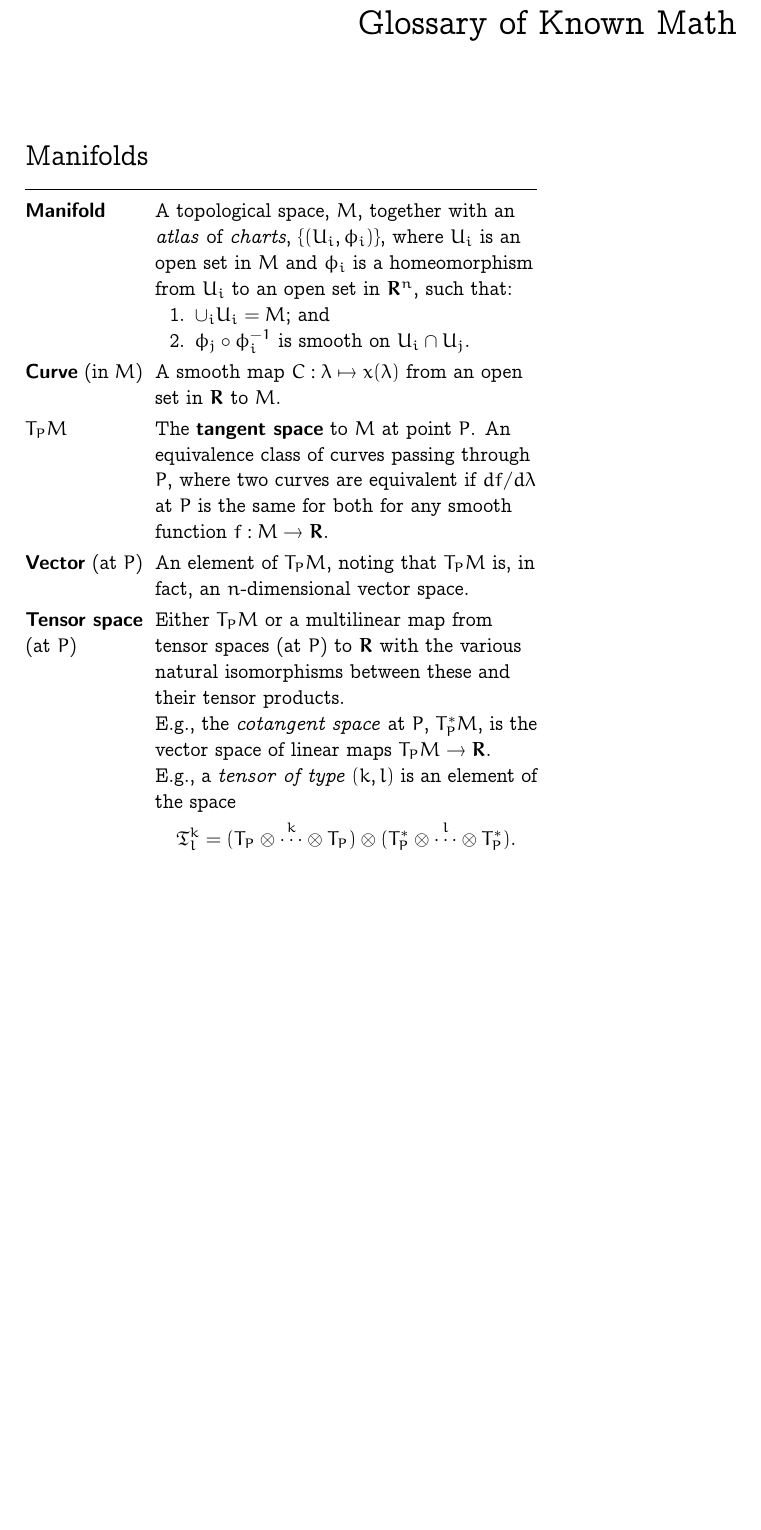
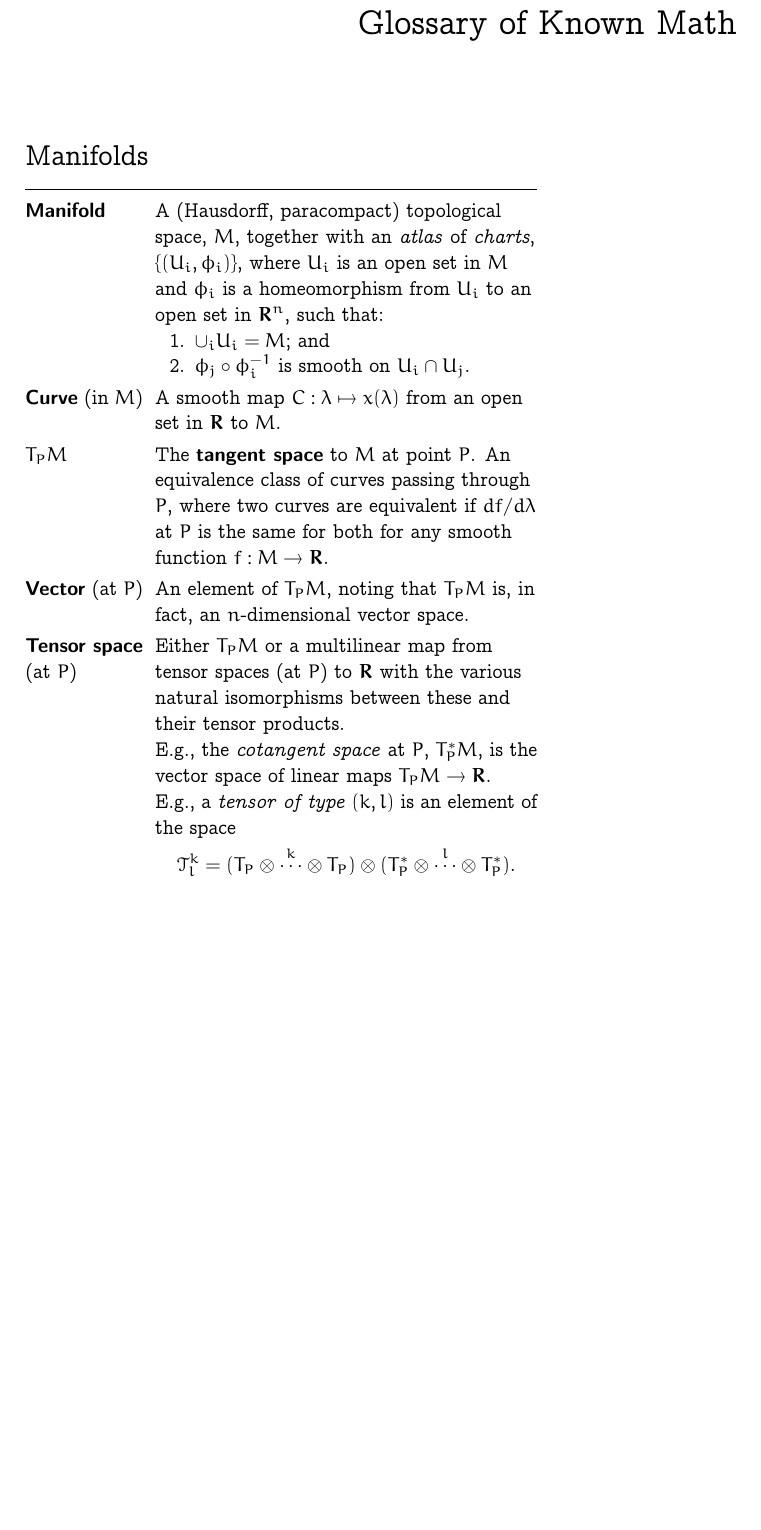
Before and after one commit to tcquinn/gauge-theory, a LaTeX document (glossary-of-known-math.tex): part of the page, cut so that both start at the same text. Compiled offline with pdfLaTeX.

Commit message:
Added technical conditions on manifold

```diff
--- a/glossary-of-known-math.tex
+++ b/glossary-of-known-math.tex
@@ -40,7 +40,7 @@
 \section*{Manifolds}
 \begin{tabularx}{\columnwidth}{@{}p{0.23\columnwidth}>{\raggedright\arraybackslash}X@{}}
   \toprule
-  $\defn{Manifold}$ & A topological space, $M$, together with an \emph{atlas} of \emph{charts}, $\{(U_i, \phi_i)\}$, where $U_i$ is an open set in $M$ and $\phi_i$ is a homeomorphism from $U_i$ to an open set in $\reals^n$, such that:
+  $\defn{Manifold}$ & A (Hausdorff, paracompact) topological space, $M$, together with an \emph{atlas} of \emph{charts}, $\{(U_i, \phi_i)\}$, where $U_i$ is an open set in $M$ and $\phi_i$ is a homeomorphism from $U_i$ to an open set in $\reals^n$, such that:
   \begin{enumerate}
   \item $\cup_i U_i = M$; and
   \item $\phi_j \circ \phi_i^{-1}$ is smooth on $U_i \cap U_j$.
@@ -58,7 +58,7 @@
 
   E.g., a \emph{tensor of type $(k, l)$} is an element of the space
   \begin{equation*}
-    \mathfrak{T}^k_l = (T_P \otimes \overset{k}{\dotsb} \otimes T_P) \otimes (T^*_P \otimes \overset{l}{\dotsb} \otimes T^*_P).
+    \mathscr{T}^k_l = (T_P \otimes \overset{k}{\dotsb} \otimes T_P) \otimes (T^*_P \otimes \overset{l}{\dotsb} \otimes T^*_P).
   \end{equation*} \\
 \end{tabularx}
 
```
